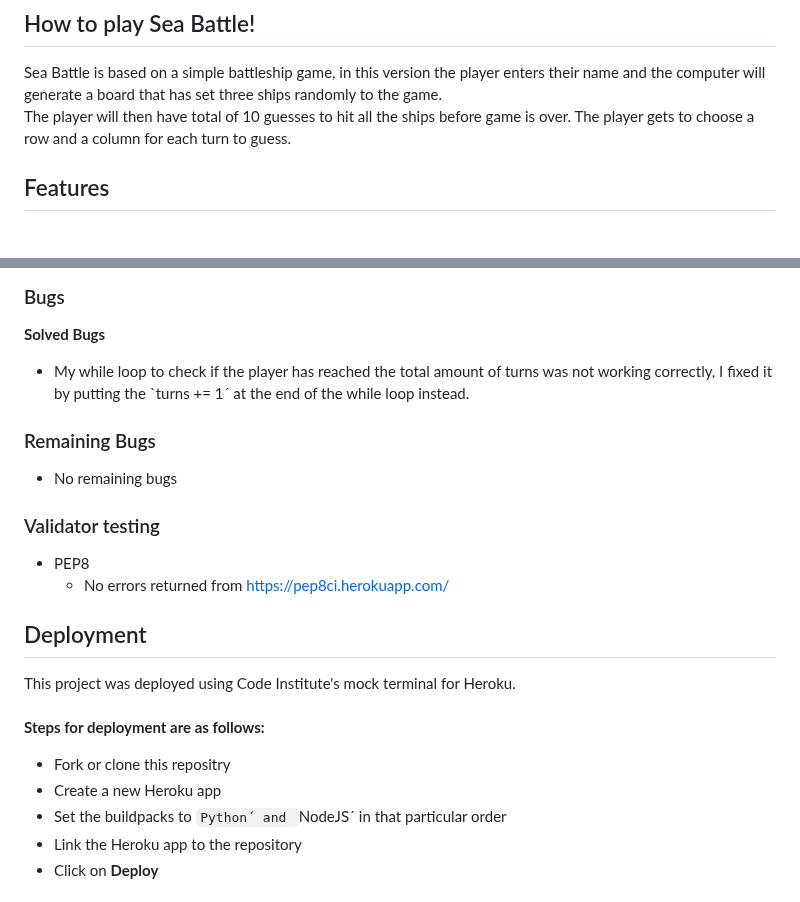
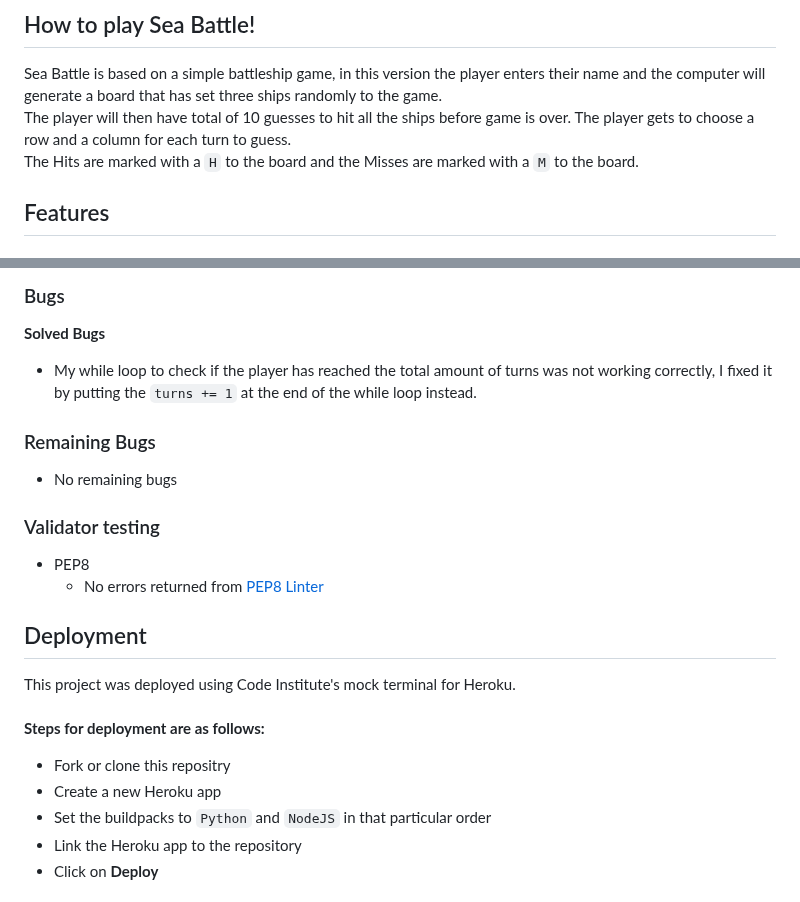
Before and after one commit to mristimaki/seabattle, a Markdown page: README.md, 2 parts joined by grey strips. GitHub-like rendering.

Commit message:
Update README.md
Add final touches

```diff
--- a/README.md
+++ b/README.md
@@ -12,6 +15,8 @@ User is playing the game alone and are to hit all the ships that has randomly be
 Sea Battle is based on a simple battleship game, in this version the player enters their name and the computer will generate a board that has set three ships randomly to the game.
 <br>
 The player will then have total of 10 guesses to hit all the ships before game is over. The player gets to choose a row and a column for each turn to guess.
+<br>
+The Hits are marked with a `H` to the board and the Misses are marked with a `M` to the board.
 <br>
 
 ## Features
@@ -48,14 +53,14 @@ I have manually tested this my project by:
 
 ### Bugs
 **Solved Bugs**
-- My while loop to check if the player has reached the total amount of turns was not working correctly, I fixed it by putting the `turns += 1´ at the end of the while loop instead.
+- My while loop to check if the player has reached the total amount of turns was not working correctly, I fixed it by putting the `turns += 1` at the end of the while loop instead.
 
 ### Remaining Bugs
 - No remaining bugs
 
 ### Validator testing
 - PEP8
-  - No errors returned from https://pep8ci.herokuapp.com/
+  - No errors returned from [PEP8 Linter](https://pep8ci.herokuapp.com/)
 
  ## Deployment
  This project was deployed using Code Institute's mock terminal for Heroku.
@@ -64,7 +69,7 @@ I have manually tested this my project by:
  **Steps for deployment are as follows:**
  - Fork or clone this repositry
  - Create a new Heroku app
- - Set the buildpacks to `Python´ and `NodeJS´ in that particular order
+ - Set the buildpacks to `Python` and `NodeJS` in that particular order
  - Link the Heroku app to the repository
  - Click on **Deploy**
 
```
Also changed, not shown: other parts of README.md (+3 -0 lines).
